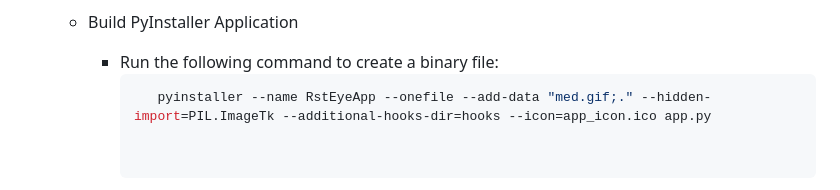
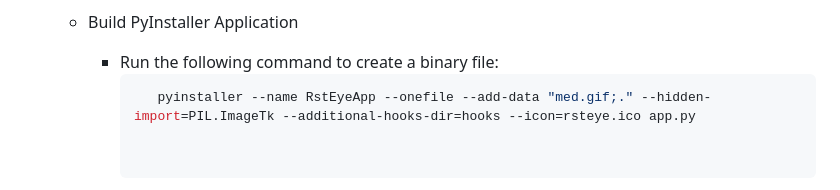
Before and after one commit to RstEyeApp/rsteye, a Markdown page: README.md, the part around the change. GitHub-like rendering.

````diff
--- a/README.md
+++ b/README.md
@@ -90,7 +90,7 @@
 
       - Run the following command to create a binary file:
         ```bash
-           pyinstaller --name RstEyeApp --onefile --add-data "med.gif;." --hidden-import=PIL.ImageTk --additional-hooks-dir=hooks --icon=app_icon.ico app.py
+           pyinstaller --name RstEyeApp --onefile --add-data "med.gif;." --hidden-import=PIL.ImageTk --additional-hooks-dir=hooks --icon=rsteye.ico app.py
 
 
     - Install Inno setup(https://jrsoftware.org/isdl.php#stable) for windows and run below command to generate an installer
````
